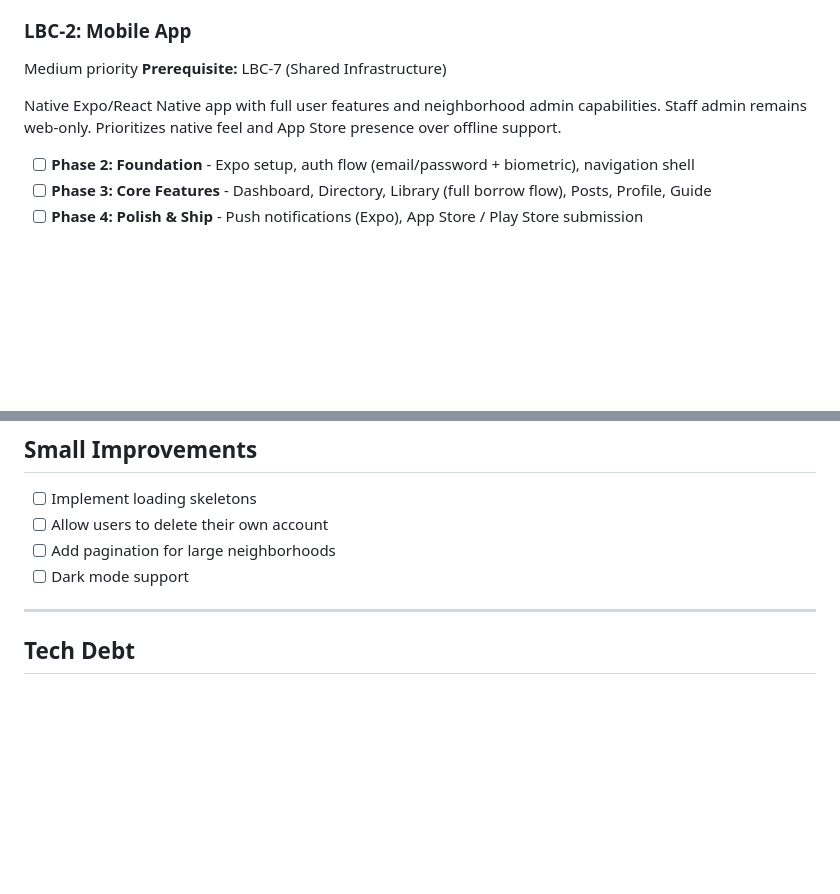
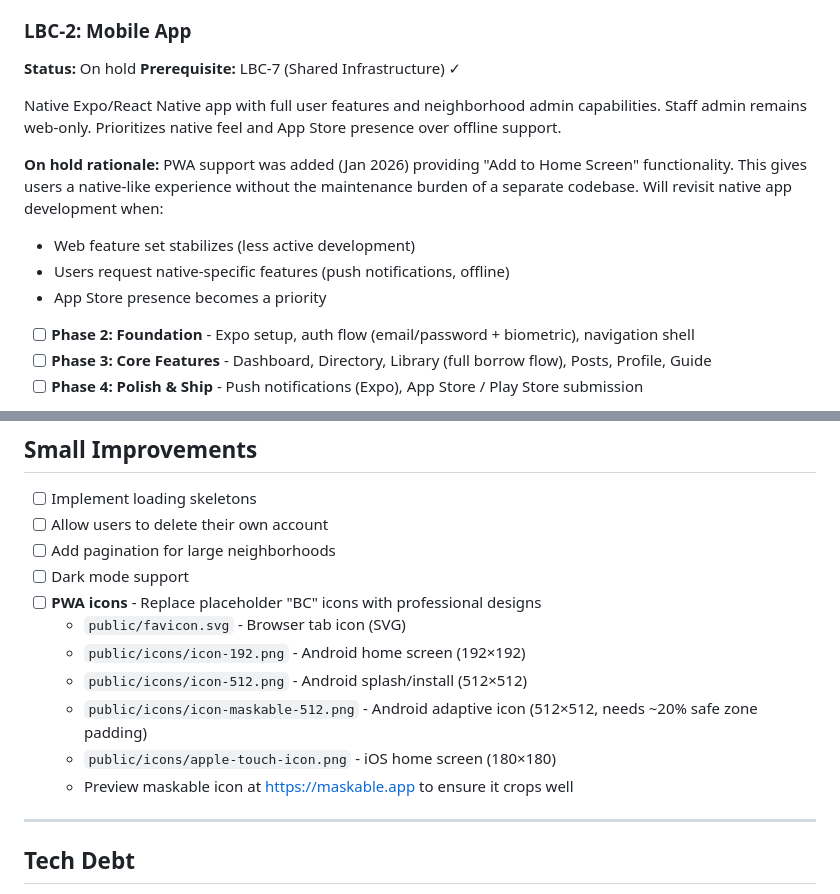
Before and after one commit to stahlscott/blockclub, a Markdown page: TODO.md, 2 parts joined by grey strips. Rendered like a GitHub page; blank space fills up the shorter version.

Commit message:
docs: update LBC-2 status and add PWA icons TODO
- Mark LBC-2 (Mobile App) as on hold with rationale
- PWA provides native-like experience without separate codebase
- Add PWA icons to Small Improvements with file specs and sizes

Co-Authored-By: Claude Opus 4.5 <noreply@anthropic.com>

```diff
--- a/TODO.md
+++ b/TODO.md
@@ -15,10 +15,15 @@ Allow neighbors to post availability for services (childcare, pet sitting, snow
 - [ ] Create browsable list by category
 
 ### LBC-2: Mobile App
-Medium priority
-**Prerequisite:** LBC-7 (Shared Infrastructure)
+**Status:** On hold
+**Prerequisite:** LBC-7 (Shared Infrastructure) ✓
 
 Native Expo/React Native app with full user features and neighborhood admin capabilities. Staff admin remains web-only. Prioritizes native feel and App Store presence over offline support.
+
+**On hold rationale:** PWA support was added (Jan 2026) providing "Add to Home Screen" functionality. This gives users a native-like experience without the maintenance burden of a separate codebase. Will revisit native app development when:
+- Web feature set stabilizes (less active development)
+- Users request native-specific features (push notifications, offline)
+- App Store presence becomes a priority
 
 - [ ] **Phase 2: Foundation** - Expo setup, auth flow (email/password + biometric), navigation shell
 - [ ] **Phase 3: Core Features** - Dashboard, Directory, Library (full borrow flow), Posts, Profile, Guide
@@ -83,6 +88,13 @@ Ideas to revisit based on user feedback.
 - [ ] Allow users to delete their own account
 - [ ] Add pagination for large neighborhoods
 - [ ] Dark mode support
+- [ ] **PWA icons** - Replace placeholder "BC" icons with professional designs
+  - `public/favicon.svg` - Browser tab icon (SVG)
+  - `public/icons/icon-192.png` - Android home screen (192×192)
+  - `public/icons/icon-512.png` - Android splash/install (512×512)
+  - `public/icons/icon-maskable-512.png` - Android adaptive icon (512×512, needs ~20% safe zone padding)
+  - `public/icons/apple-touch-icon.png` - iOS home screen (180×180)
+  - Preview maskable icon at https://maskable.app to ensure it crops well
 
 ---
 
```
